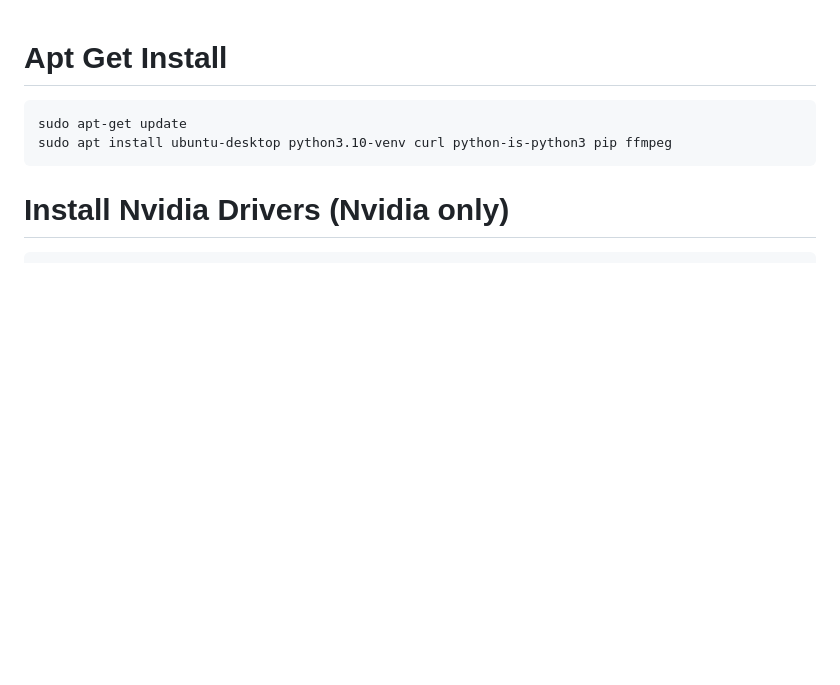
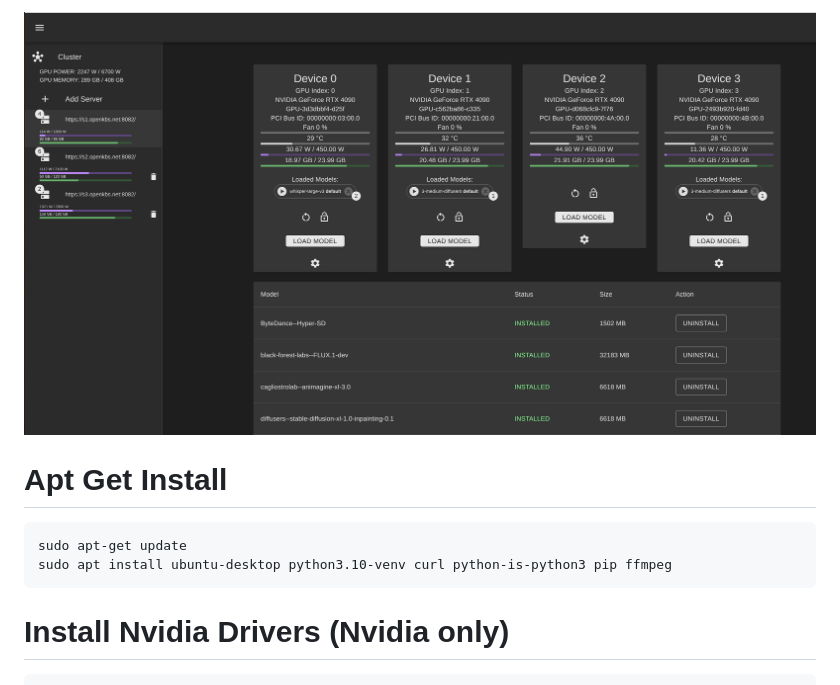
Before and after one commit to open-kbs/openkbs-ai-server, a Markdown page: README.md, the part around the change. Drawn GitHub-style; pictures changed too: examples/ai-server.png (added); blank space fills up the shorter version.

````diff
--- a/README.md
+++ b/README.md
@@ -1,3 +1,5 @@
+![ai-server0.png](examples%2Fai-server.png)
+
 # Apt Get Install
 ```
 sudo apt-get update
````
